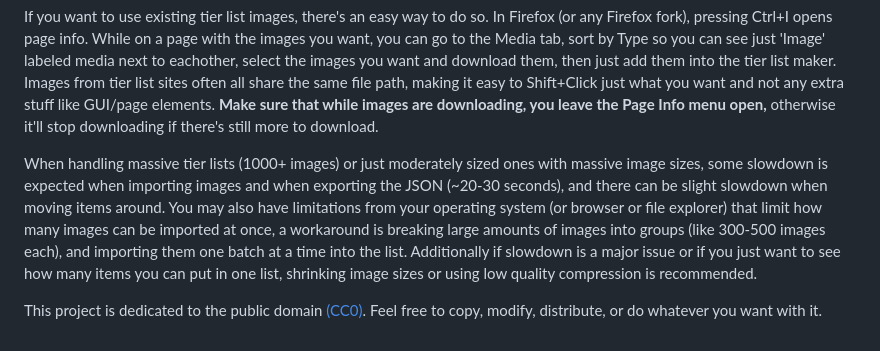
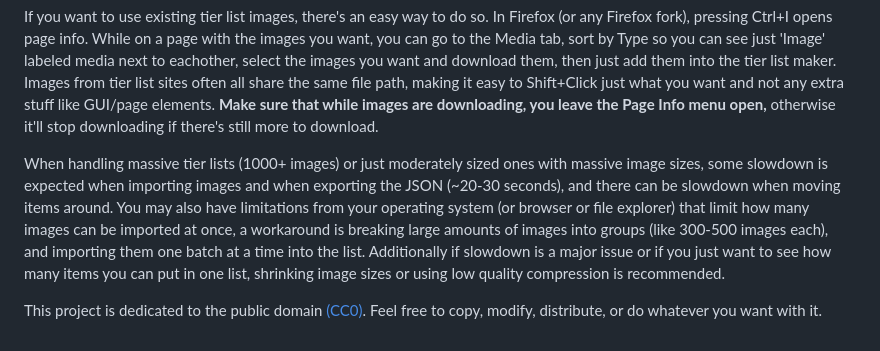
Before and after one commit to Bretimproper361/Tier-List-Maker, a Markdown page: README.md, the part around the change. Rendered like a GitHub page.

```diff
--- a/README.md
+++ b/README.md
@@ -28,6 +28,6 @@ It was coded by [Google Gemini](https://gemini.google.com) 3.5 Flash, and it onl
 If you want to use existing tier list images, there's an easy way to do so.
 In Firefox (or any Firefox fork), pressing Ctrl+I opens page info. While on a page with the images you want, you can go to the Media tab, sort by Type so you can see just 'Image' labeled media next to eachother, select the images you want and download them, then just add them into the tier list maker. Images from tier list sites often all share the same file path, making it easy to Shift+Click just what you want and not any extra stuff like GUI/page elements. **Make sure that while images are downloading, you leave the Page Info menu open,** otherwise it'll stop downloading if there's still more to download.
 
-When handling massive tier lists (1000+ images) or just moderately sized ones with massive image sizes, some slowdown is expected when importing images and when exporting the JSON (~20-30 seconds), and there can be slight slowdown when moving items around. You may also have limitations from your operating system (or browser or file explorer) that limit how many images can be imported at once, a workaround is breaking large amounts of images into groups (like 300-500 images each), and importing them one batch at a time into the list. Additionally if slowdown is a major issue or if you just want to see how many items you can put in one list, shrinking image sizes or using low quality compression is recommended.
+When handling massive tier lists (1000+ images) or just moderately sized ones with massive image sizes, some slowdown is expected when importing images and when exporting the JSON (~20-30 seconds), and there can be slowdown when moving items around. You may also have limitations from your operating system (or browser or file explorer) that limit how many images can be imported at once, a workaround is breaking large amounts of images into groups (like 300-500 images each), and importing them one batch at a time into the list. Additionally if slowdown is a major issue or if you just want to see how many items you can put in one list, shrinking image sizes or using low quality compression is recommended.
 
 This project is dedicated to the public domain [(CC0)](https://creativecommons.org/publicdomain/zero/1.0/). Feel free to copy, modify, distribute, or do whatever you want with it.
```
